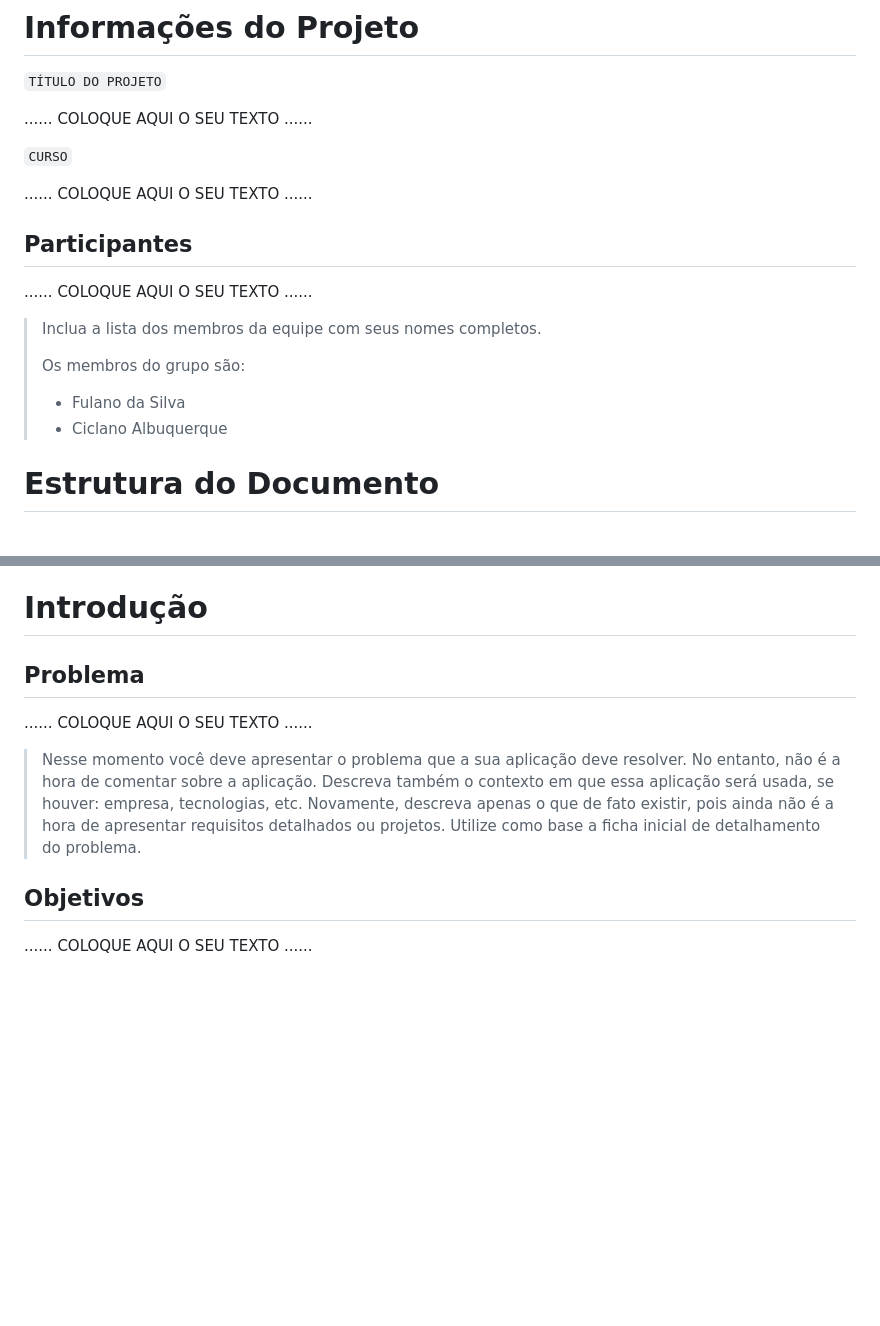
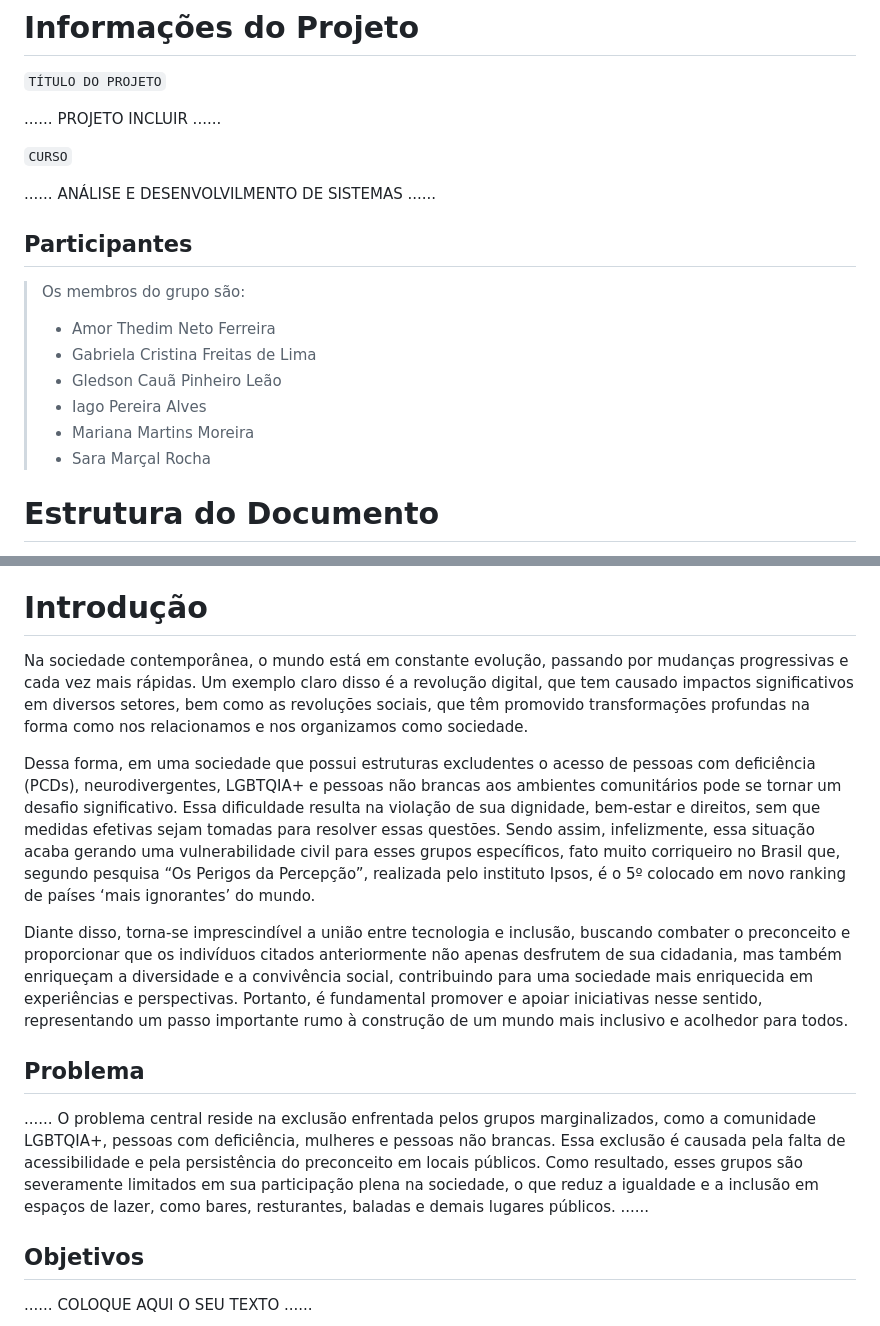
Before and after one commit to ICEI-PUCMinas-PSG-SI-TI/psg-si-2023-02-ti-web-1854101-projeto-incluir, a Markdown page: docs/relatorio/Relatorio Tecnico - TEMPLATE.md, 2 parts joined by grey strips. Rendered like a GitHub page; blank space fills up the shorter version.

Commit message:
Update 1 Relatorio Tecnico  .md

```diff
--- a/docs/relatorio/Relatorio Tecnico - TEMPLATE.md
+++ b/docs/relatorio/Relatorio Tecnico - TEMPLATE.md
@@ -1,21 +1,21 @@
 # Informações do Projeto
 `TÍTULO DO PROJETO`
 
-......  COLOQUE AQUI O SEU TEXTO ......
+......  PROJETO INCLUIR ......
 
 `CURSO`
 
-......  COLOQUE AQUI O SEU TEXTO ......
+......  ANÁLISE E DESENVOLVILMENTO DE SISTEMAS ......
 
 ## Participantes
 
-......  COLOQUE AQUI O SEU TEXTO ......
-
-> Inclua a lista dos membros da equipe com seus nomes completos.
->
 > Os membros do grupo são:
-> - Fulano da Silva
-> - Ciclano Albuquerque
+> - Amor Thedim Neto Ferreira
+> - Gabriela Cristina Freitas de Lima
+> - Gledson Cauã Pinheiro Leão
+> - Iago Pereira Alves
+> - Mariana Martins Moreira
+> - Sara Marçal Rocha
 
 # Estrutura do Documento
 
@@ -36,18 +36,16 @@
 - [Conclusões](#avaliação-da-aplicação)
 
 # Introdução
+  Na sociedade contemporânea, o mundo está em constante evolução, passando por mudanças progressivas e cada vez mais rápidas. Um exemplo claro disso é a revolução digital, que tem causado impactos significativos em diversos setores, bem como as revoluções sociais, que têm promovido transformações profundas na forma como nos relacionamos e nos organizamos como sociedade.
+
+  Dessa forma, em uma sociedade que possui estruturas excludentes o acesso de pessoas com deficiência (PCDs), neurodivergentes, LGBTQIA+ e pessoas não brancas aos ambientes comunitários pode se tornar um desafio significativo. Essa dificuldade resulta na violação de sua dignidade, bem-estar e direitos, sem que medidas efetivas sejam tomadas para resolver essas questões. Sendo assim, infelizmente, essa situação acaba gerando uma vulnerabilidade civil para esses grupos específicos, fato muito corriqueiro no Brasil que, segundo pesquisa “Os Perigos da Percepção”, realizada pelo instituto Ipsos, é o 5º colocado em novo ranking de países ‘mais ignorantes’ do mundo.
+
+  Diante disso, torna-se imprescindível a união entre tecnologia e inclusão, buscando combater o preconceito e proporcionar que os indivíduos citados anteriormente não apenas desfrutem de sua cidadania, mas também enriqueçam a diversidade e a convivência social, contribuindo para uma sociedade mais enriquecida em experiências e perspectivas. Portanto, é fundamental promover e apoiar iniciativas nesse sentido, representando um passo importante rumo à construção de um mundo mais inclusivo e acolhedor para todos.
 
 ## Problema
 
-......  COLOQUE AQUI O SEU TEXTO ......
+......  O problema central reside na exclusão enfrentada pelos grupos marginalizados, como a comunidade LGBTQIA+, pessoas com deficiência, mulheres e pessoas não brancas. Essa exclusão é causada pela falta de acessibilidade e pela persistência do preconceito em locais públicos. Como resultado, esses grupos são severamente limitados em sua participação plena na sociedade, o que reduz a igualdade e a inclusão em espaços de lazer, como bares, resturantes, baladas e demais lugares públicos. ......
 
-> Nesse momento você deve apresentar o problema que a sua aplicação deve
-> resolver. No entanto, não é a hora de comentar sobre a aplicação.
-> Descreva também o contexto em que essa aplicação será usada, se
-> houver: empresa, tecnologias, etc. Novamente, descreva apenas o que de
-> fato existir, pois ainda não é a hora de apresentar requisitos
-> detalhados ou projetos. Utilize como base a ficha inicial de detalhamento do problema.
->
 
 ## Objetivos
 
```
